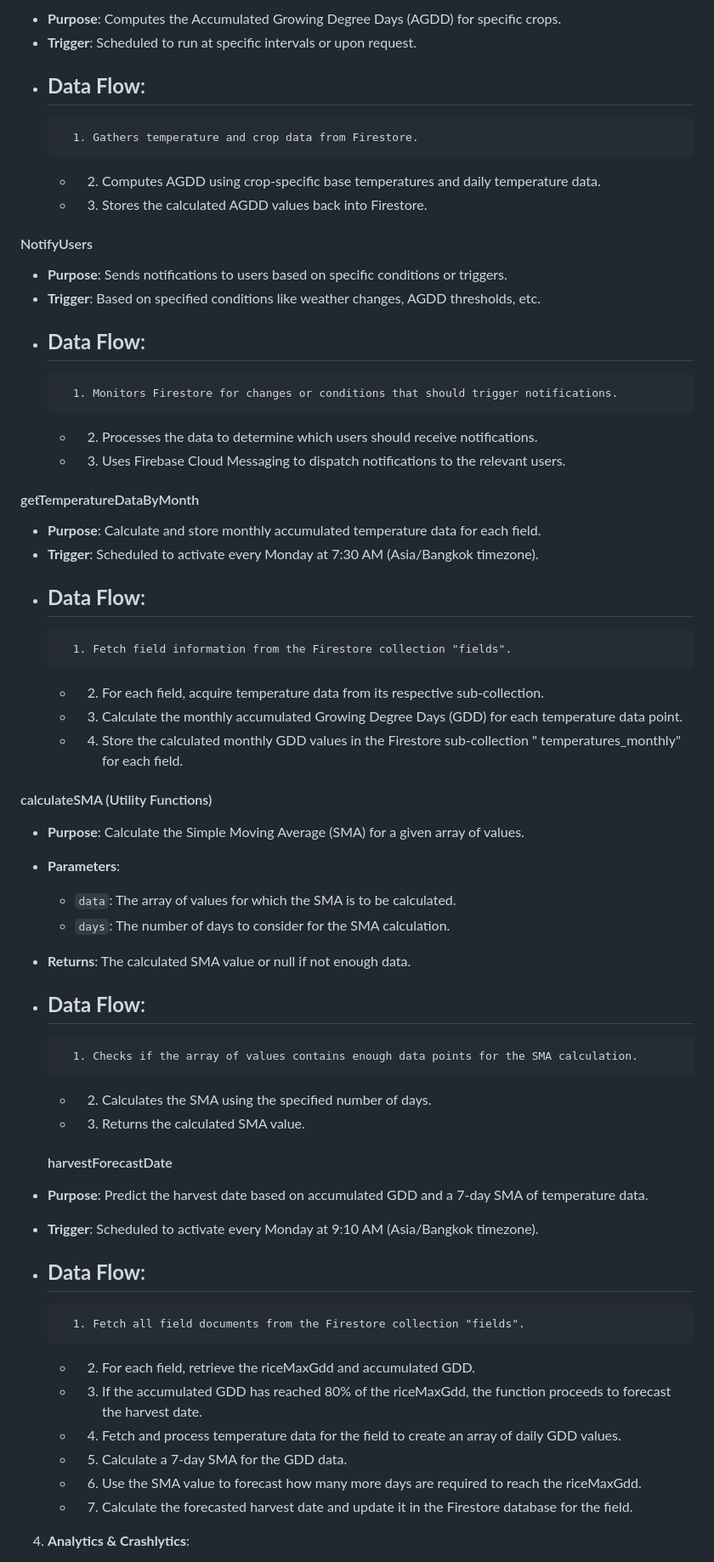
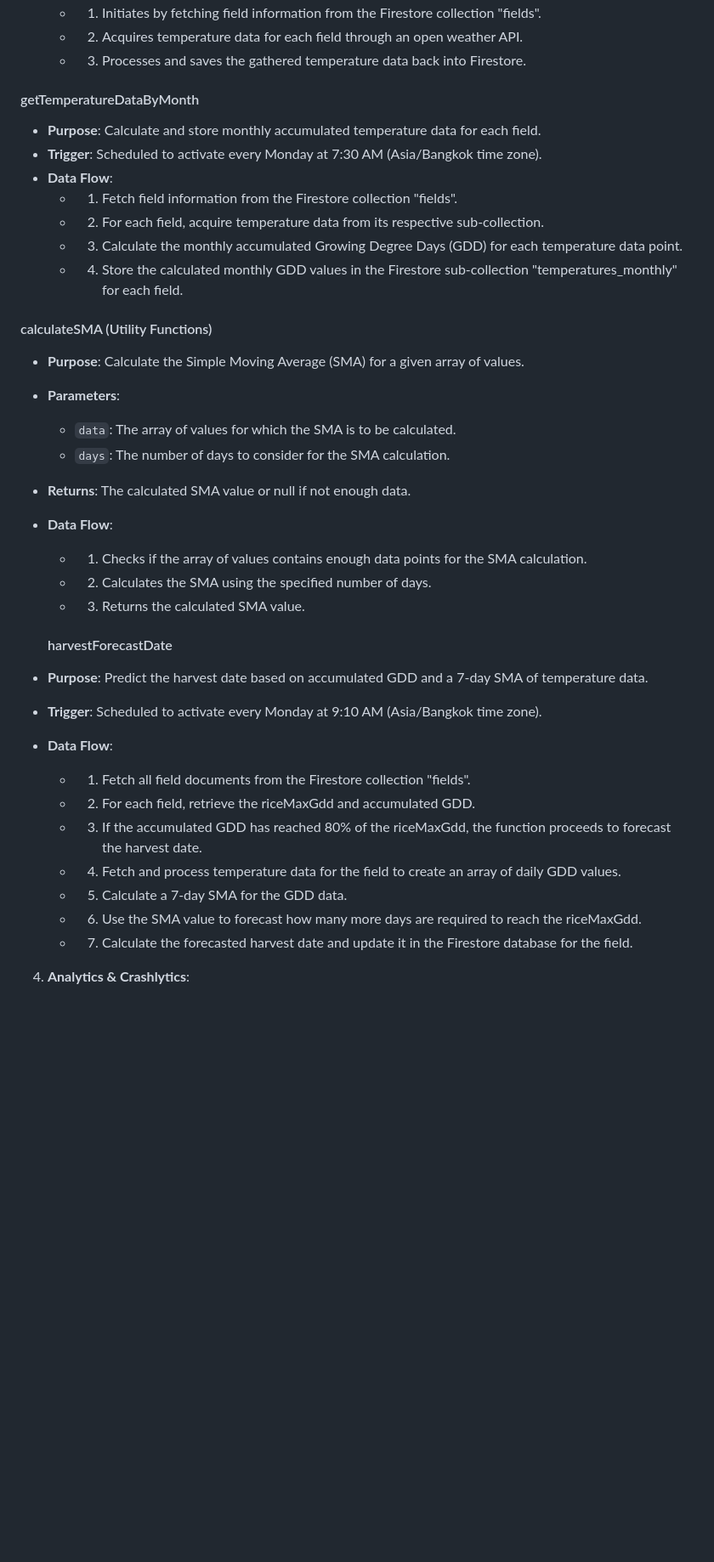
Before and after one commit to lighting0217/type21, a Markdown page: README.md, the part around one of its changes. Shown at 85% size. Drawn GitHub-style; blank space fills up the shorter version.

```diff
--- a/README.md
+++ b/README.md
@@ -80,40 +42,16 @@ that enhance the app's functionality. Here's a detailed overview of each functio
-- **Purpose**: Computes the Accumulated Growing Degree Days (AGDD) for specific crops.
-- **Trigger**: Scheduled to run at specific intervals or upon request.
-- **Data Flow**:
-  -
-        1. Gathers temperature and crop data from Firestore.
-    -
-        2. Computes AGDD using crop-specific base temperatures and daily temperature data.
-    -
-        3. Stores the calculated AGDD values back into Firestore.
-
-#### NotifyUsers
-
-- **Purpose**: Sends notifications to users based on specific conditions or triggers.
-- **Trigger**: Based on specified conditions like weather changes, AGDD thresholds, etc.
-- **Data Flow**:
-  -
-        1. Monitors Firestore for changes or conditions that should trigger notifications.
-    -
-        2. Processes the data to determine which users should receive notifications.
-    -
-        3. Uses Firebase Cloud Messaging to dispatch notifications to the relevant users.
+    -   1. Initiates by fetching field information from the Firestore collection "fields".
+    -   2. Acquires temperature data for each field through an open weather API.
+    -   3. Processes and saves the gathered temperature data back into Firestore.
 
 #### getTemperatureDataByMonth
 
 - **Purpose**: Calculate and store monthly accumulated temperature data for each field.
-- **Trigger**: Scheduled to activate every Monday at 7:30 AM (Asia/Bangkok timezone).
+- **Trigger**: Scheduled to activate every Monday at 7:30 AM (Asia/Bangkok time zone).
 - **Data Flow**:
-  -
-        1. Fetch field information from the Firestore collection "fields".
-    -
-        2. For each field, acquire temperature data from its respective sub-collection.
-    -
-        3. Calculate the monthly accumulated Growing Degree Days (GDD) for each temperature data
-           point.
-    -
-        4. Store the calculated monthly GDD values in the Firestore sub-collection "
-           temperatures_monthly" for each field.
+    -   1. Fetch field information from the Firestore collection "fields".
+    -   2. For each field, acquire temperature data from its respective sub-collection.
+    -   3. Calculate the monthly accumulated Growing Degree Days (GDD) for each temperature data point.
+    -   4. Store the calculated monthly GDD values in the Firestore sub-collection "temperatures_monthly" for each field.
 
 #### calculateSMA (Utility Functions)
 
@@ -123,34 +61,23 @@ that enhance the app's functionality. Here's a detailed overview of each functio
     - `days`: The number of days to consider for the SMA calculation.
 - **Returns**: The calculated SMA value or null if not enough data.
 - **Data Flow**:
-  -
-        1. Checks if the array of values contains enough data points for the SMA calculation.
-    -
-        2. Calculates the SMA using the specified number of days.
-    -
-        3. Returns the calculated SMA value.
+    -   1. Checks if the array of values contains enough data points for the SMA calculation.
+    -   2. Calculates the SMA using the specified number of days.
+    -   3. Returns the calculated SMA value.
 
   #### harvestForecastDate
 - **Purpose**: Predict the harvest date based on accumulated GDD and a 7-day SMA of temperature
   data.
-- **Trigger**: Scheduled to activate every Monday at 9:10 AM (Asia/Bangkok timezone).
+- **Trigger**: Scheduled to activate every Monday at 9:10 AM (Asia/Bangkok time zone).
 - **Data Flow**:
-  -
-        1. Fetch all field documents from the Firestore collection "fields".
-    -
-        2. For each field, retrieve the riceMaxGdd and accumulated GDD.
-    -
-        3. If the accumulated GDD has reached 80% of the riceMaxGdd, the function proceeds to
+    -   1. Fetch all field documents from the Firestore collection "fields".
+    -   2. For each field, retrieve the riceMaxGdd and accumulated GDD.
+    -   3. If the accumulated GDD has reached 80% of the riceMaxGdd, the function proceeds to
            forecast the harvest date.
-    -
-        4. Fetch and process temperature data for the field to create an array of daily GDD values.
-    -
-        5. Calculate a 7-day SMA for the GDD data.
-    -
-        6. Use the SMA value to forecast how many more days are required to reach the riceMaxGdd.
-    -
-        7. Calculate the forecasted harvest date and update it in the Firestore database for the
-           field.
+    -   4. Fetch and process temperature data for the field to create an array of daily GDD values.
+    -   5. Calculate a 7-day SMA for the GDD data.
+    -   6. Use the SMA value to forecast how many more days are required to reach the riceMaxGdd.
+    -   7. Calculate the forecasted harvest date and update it in the Firestore database for the field.
 
 4. **Analytics & Crashlytics**:
     - Understand app usage patterns and user behavior with Firebase Analytics.
```
Also changed, not shown: other parts of README.md (+9 -47 lines).
